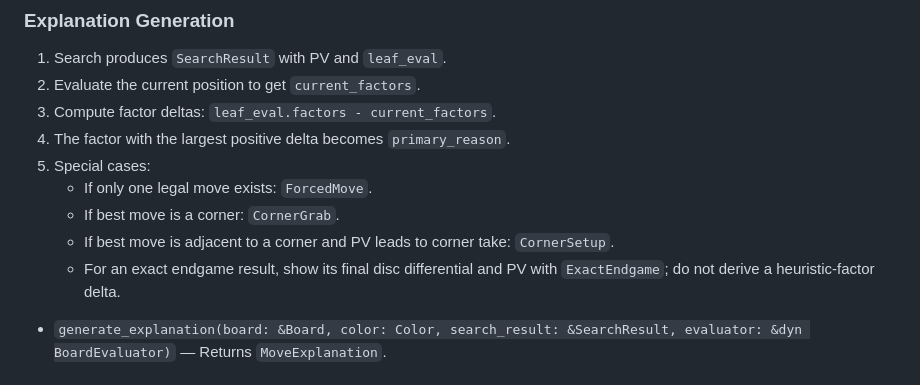
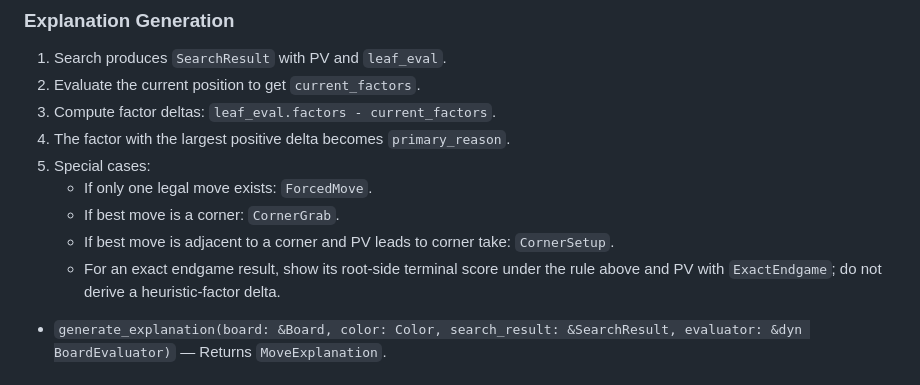
Before and after one commit to yoskeoka/reversi-adventure, a Markdown page: docs/specs/reversi-ai.md, the part around the change. GitHub-like rendering.

Commit message:
Clarify exact explanation terminal score wording

```diff
--- a/docs/specs/reversi-ai.md
+++ b/docs/specs/reversi-ai.md
@@ -585,8 +585,9 @@ struct MoveExplanation {
    - If only one legal move exists: `ForcedMove`.
    - If best move is a corner: `CornerGrab`.
    - If best move is adjacent to a corner and PV leads to corner take: `CornerSetup`.
-   - For an exact endgame result, show its final disc differential and PV with
-     `ExactEndgame`; do not derive a heuristic-factor delta.
+   - For an exact endgame result, show its root-side terminal score under the
+     rule above and PV with `ExactEndgame`; do not derive a heuristic-factor
+     delta.
 
 - `generate_explanation(board: &Board, color: Color, search_result: &SearchResult, evaluator: &dyn BoardEvaluator)` — Returns `MoveExplanation`.
 
```
